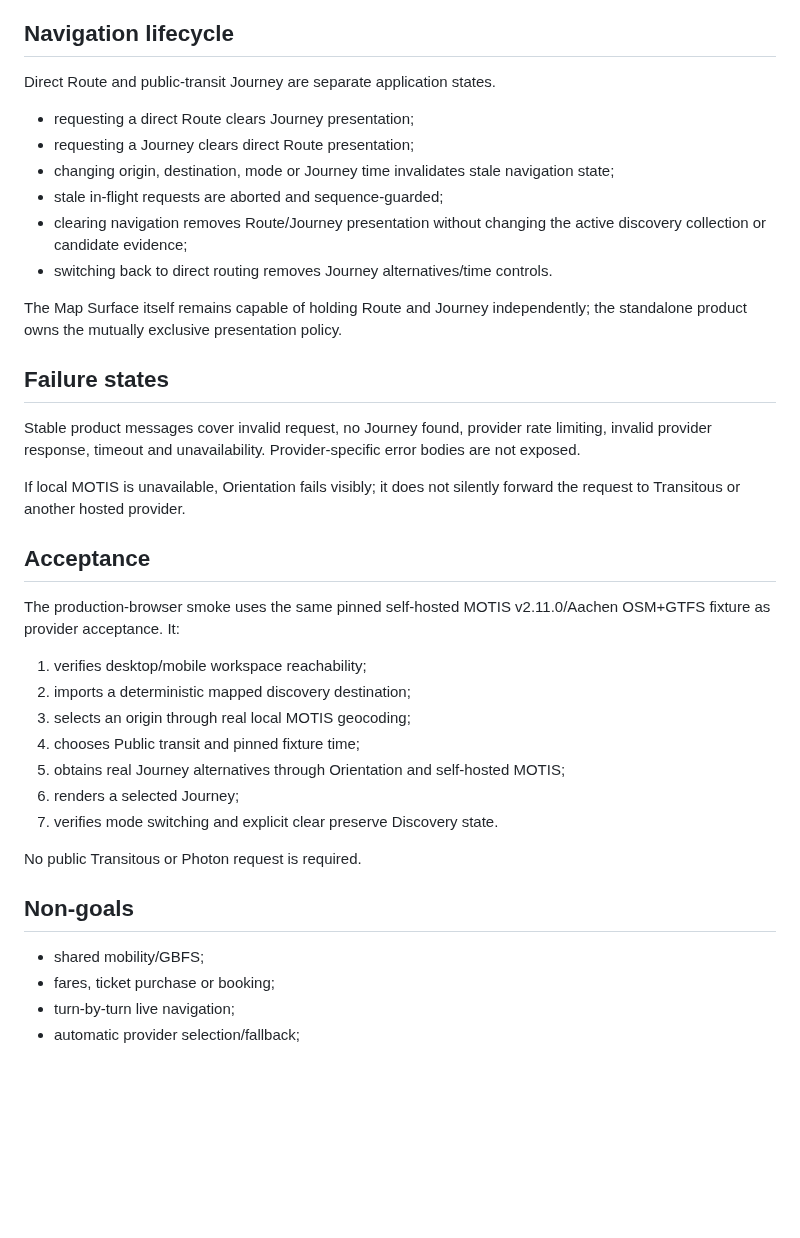
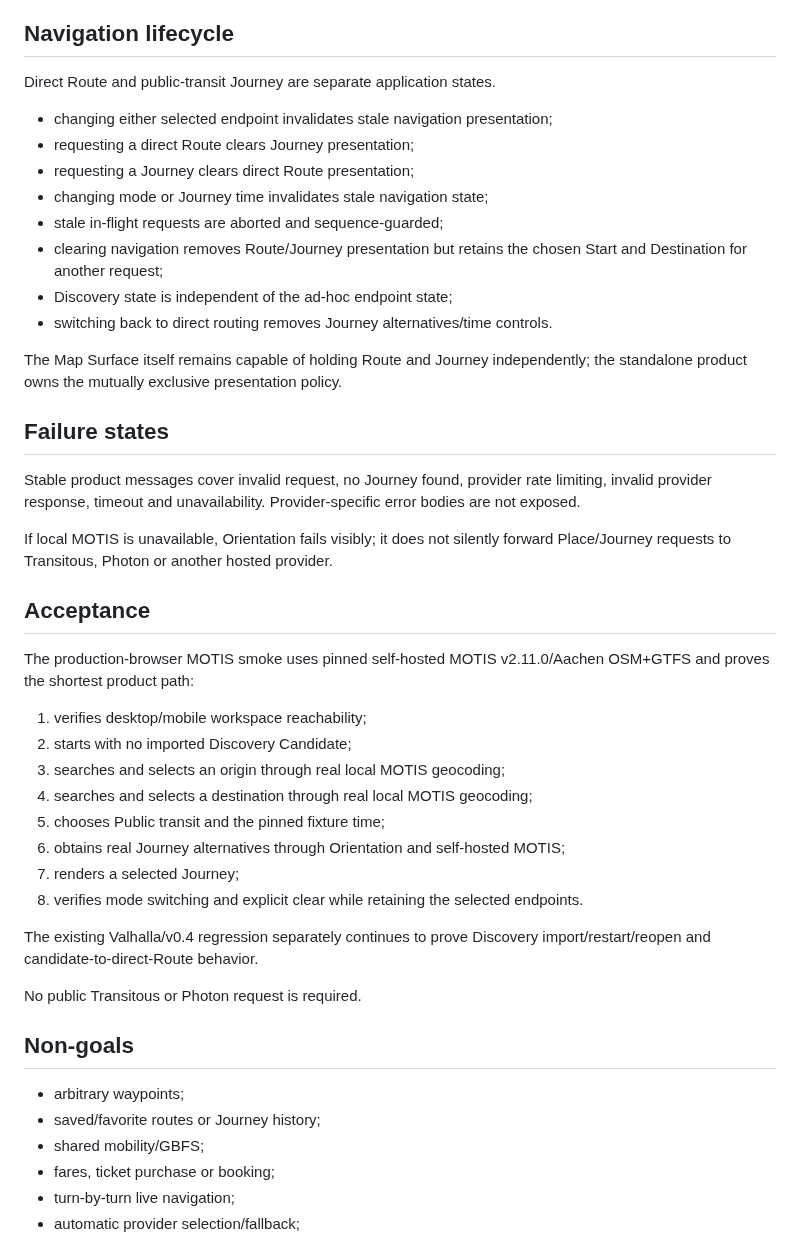
Before and after one commit to wgt-system/orientation, a Markdown page: docs/24_STANDALONE_JOURNEY_APP.md, the part around one of its changes. Drawn GitHub-style; blank space fills up the shorter version.

Commit message:
Document ad-hoc place-to-place navigation

```diff
--- a/docs/24_STANDALONE_JOURNEY_APP.md
+++ b/docs/24_STANDALONE_JOURNEY_APP.md
@@ -49,11 +56,13 @@ Selecting an alternative sends only the provider-neutral Journey overlay to the
 
 Direct Route and public-transit Journey are separate application states.
 
+- changing either selected endpoint invalidates stale navigation presentation;
 - requesting a direct Route clears Journey presentation;
 - requesting a Journey clears direct Route presentation;
-- changing origin, destination, mode or Journey time invalidates stale navigation state;
+- changing mode or Journey time invalidates stale navigation state;
 - stale in-flight requests are aborted and sequence-guarded;
-- clearing navigation removes Route/Journey presentation without changing the active discovery collection or candidate evidence;
+- clearing navigation removes Route/Journey presentation but retains the chosen Start and Destination for another request;
+- Discovery state is independent of the ad-hoc endpoint state;
 - switching back to direct routing removes Journey alternatives/time controls.
 
 The Map Surface itself remains capable of holding Route and Journey independently; the standalone product owns the mutually exclusive presentation policy.
@@ -62,24 +71,29 @@ The Map Surface itself remains capable of holding Route and Journey independentl
 
 Stable product messages cover invalid request, no Journey found, provider rate limiting, invalid provider response, timeout and unavailability. Provider-specific error bodies are not exposed.
 
-If local MOTIS is unavailable, Orientation fails visibly; it does not silently forward the request to Transitous or another hosted provider.
+If local MOTIS is unavailable, Orientation fails visibly; it does not silently forward Place/Journey requests to Transitous, Photon or another hosted provider.
 
 ## Acceptance
 
-The production-browser smoke uses the same pinned self-hosted MOTIS v2.11.0/Aachen OSM+GTFS fixture as provider acceptance. It:
+The production-browser MOTIS smoke uses pinned self-hosted MOTIS v2.11.0/Aachen OSM+GTFS and proves the shortest product path:
 
 1. verifies desktop/mobile workspace reachability;
-2. imports a deterministic mapped discovery destination;
-3. selects an origin through real local MOTIS geocoding;
-4. chooses Public transit and pinned fixture time;
-5. obtains real Journey alternatives through Orientation and self-hosted MOTIS;
-6. renders a selected Journey;
-7. verifies mode switching and explicit clear preserve Discovery state.
+2. starts with no imported Discovery Candidate;
+3. searches and selects an origin through real local MOTIS geocoding;
+4. searches and selects a destination through real local MOTIS geocoding;
+5. chooses Public transit and the pinned fixture time;
+6. obtains real Journey alternatives through Orientation and self-hosted MOTIS;
+7. renders a selected Journey;
+8. verifies mode switching and explicit clear while retaining the selected endpoints.
+
+The existing Valhalla/v0.4 regression separately continues to prove Discovery import/restart/reopen and candidate-to-direct-Route behavior.
 
 No public Transitous or Photon request is required.
 
 ## Non-goals
 
+- arbitrary waypoints;
+- saved/favorite routes or Journey history;
 - shared mobility/GBFS;
 - fares, ticket purchase or booking;
 - turn-by-turn live navigation;
```
Also changed, not shown: other parts of docs/24_STANDALONE_JOURNEY_APP.md (+18 -11 lines).
